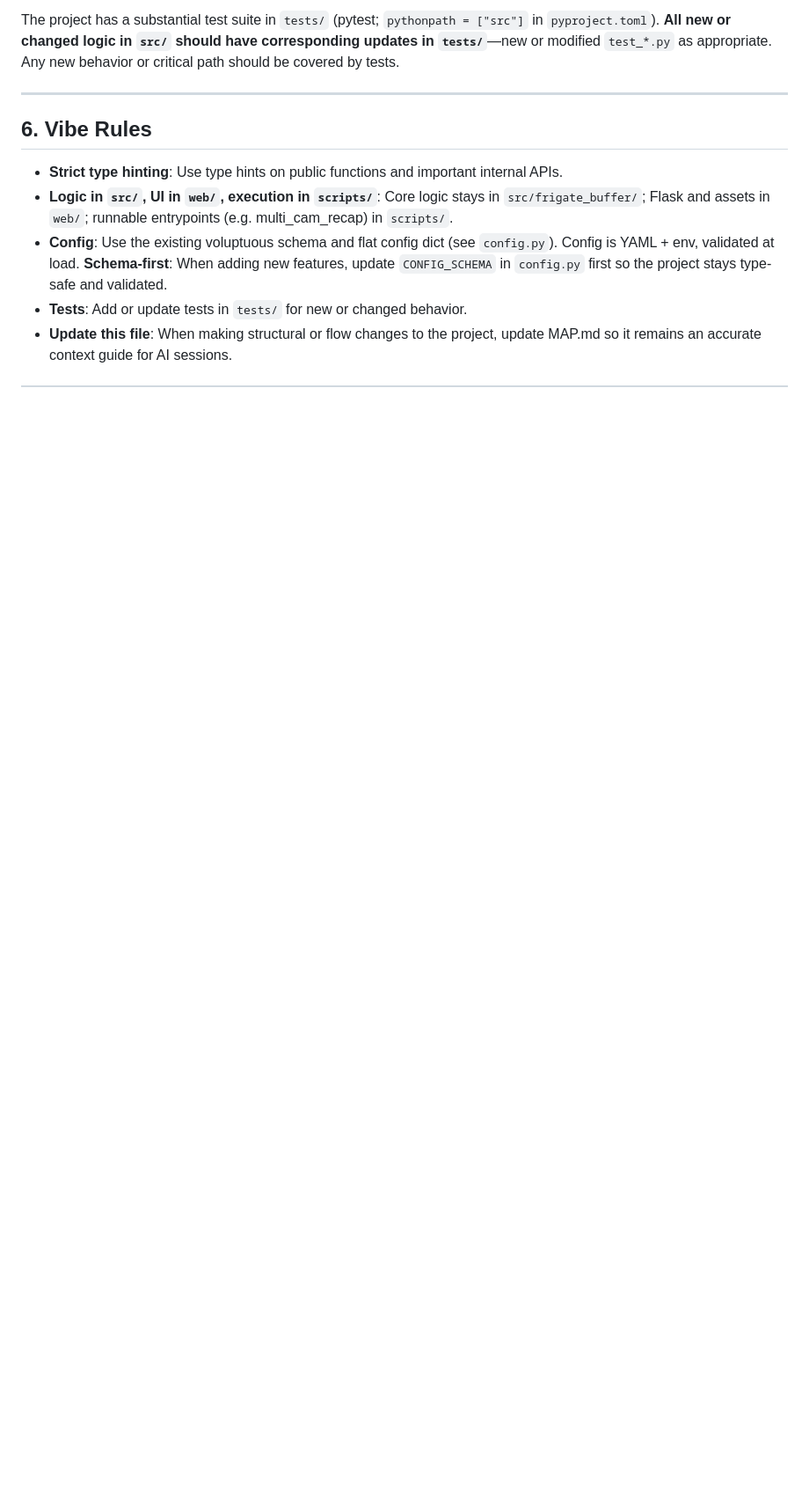
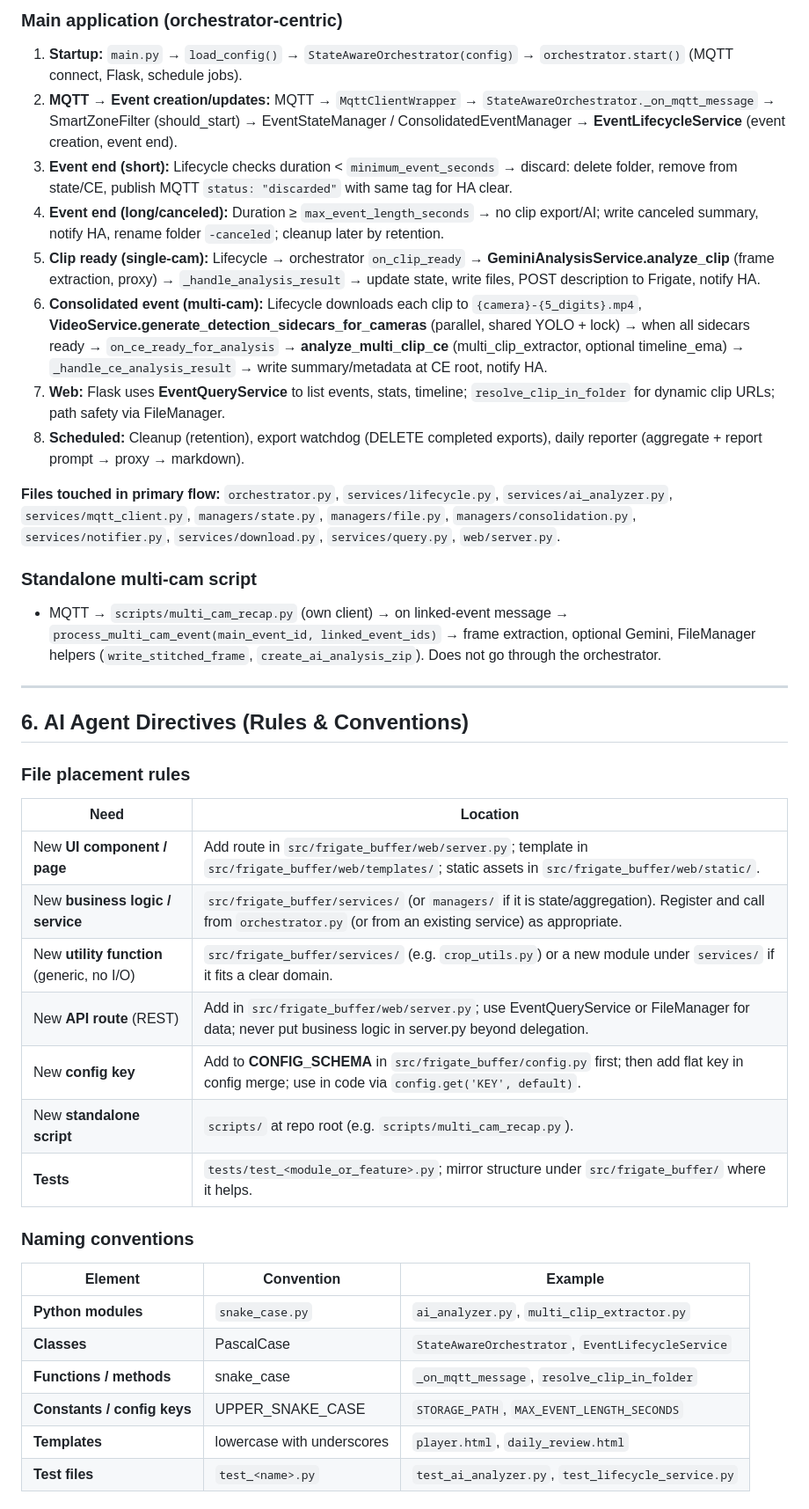
Before and after one commit to jballard86/frigate-event-buffer, a Markdown page: MAP.md, the part around one of its changes. Shown at 88% size. GitHub-like rendering; blank space fills up the shorter version.

```diff
--- a/MAP.md
+++ b/MAP.md
@@ -91,12 +262,45 @@ flowchart LR
 
-The project has a substantial test suite in `tests/` (pytest; `pythonpath = ["src"]` in `pyproject.toml`). **All new or changed logic in `src/` should have corresponding updates in `tests/`**—new or modified `test_*.py` as appropriate. Any new behavior or critical path should be covered by tests.
+### Main application (orchestrator-centric)
+
+1. **Startup:** `main.py` → `load_config()` → `StateAwareOrchestrator(config)` → `orchestrator.start()` (MQTT connect, Flask, schedule jobs).
+2. **MQTT → Event creation/updates:** MQTT → `MqttClientWrapper` → `StateAwareOrchestrator._on_mqtt_message` → SmartZoneFilter (should_start) → EventStateManager / ConsolidatedEventManager → **EventLifecycleService** (event creation, event end).
+3. **Event end (short):** Lifecycle checks duration &lt; `minimum_event_seconds` → discard: delete folder, remove from state/CE, publish MQTT `status: "discarded"` with same tag for HA clear.
+4. **Event end (long/canceled):** Duration ≥ `max_event_length_seconds` → no clip export/AI; write canceled summary, notify HA, rename folder `-canceled`; cleanup later by retention.
+5. **Clip ready (single-cam):** Lifecycle → orchestrator `on_clip_ready` → **GeminiAnalysisService.analyze_clip** (frame extraction, proxy) → `_handle_analysis_result` → update state, write files, POST description to Frigate, notify HA.
+6. **Consolidated event (multi-cam):** Lifecycle downloads each clip to `{camera}-{5_digits}.mp4`, **VideoService.generate_detection_sidecars_for_cameras** (parallel, shared YOLO + lock) → when all sidecars ready → `on_ce_ready_for_analysis` → **analyze_multi_clip_ce** (multi_clip_extractor, optional timeline_ema) → `_handle_ce_analysis_result` → write summary/metadata at CE root, notify HA.
+7. **Web:** Flask uses **EventQueryService** to list events, stats, timeline; `resolve_clip_in_folder` for dynamic clip URLs; path safety via FileManager.
+8. **Scheduled:** Cleanup (retention), export watchdog (DELETE completed exports), daily reporter (aggregate + report prompt → proxy → markdown).
+
+**Files touched in primary flow:** `orchestrator.py`, `services/lifecycle.py`, `services/ai_analyzer.py`, `services/mqtt_client.py`, `managers/state.py`, `managers/file.py`, `managers/consolidation.py`, `services/notifier.py`, `services/download.py`, `services/query.py`, `web/server.py`.
+
+### Standalone multi-cam script
+
+- MQTT → `scripts/multi_cam_recap.py` (own client) → on linked-event message → `process_multi_cam_event(main_event_id, linked_event_ids)` → frame extraction, optional Gemini, FileManager helpers (`write_stitched_frame`, `create_ai_analysis_zip`). Does not go through the orchestrator.
 
 ---
 
-## 6. Vibe Rules
+## 6. AI Agent Directives (Rules & Conventions)
 
-- **Strict type hinting**: Use type hints on public functions and important internal APIs.
-- **Logic in `src/`, UI in `web/`, execution in `scripts/`**: Core logic stays in `src/frigate_buffer/`; Flask and assets in `web/`; runnable entrypoints (e.g. multi_cam_recap) in `scripts/`.
-- **Config**: Use the existing voluptuous schema and flat config dict (see `config.py`). Config is YAML + env, validated at load. **Schema-first**: When adding new features, update `CONFIG_SCHEMA` in `config.py` first so the project stays type-safe and validated.
-- **Tests**: Add or update tests in `tests/` for new or changed behavior.
-- **Update this file**: When making structural or flow changes to the project, update MAP.md so it remains an accurate context guide for AI sessions.
+### File placement rules
+
+| Need | Location |
+|------|----------|
+| New **UI component / page** | Add route in `src/frigate_buffer/web/server.py`; template in `src/frigate_buffer/web/templates/`; static assets in `src/frigate_buffer/web/static/`. |
+| New **business logic / service** | `src/frigate_buffer/services/` (or `managers/` if it is state/aggregation). Register and call from `orchestrator.py` (or from an existing service) as appropriate. |
+| New **utility function** (generic, no I/O) | `src/frigate_buffer/services/` (e.g. `crop_utils.py`) or a new module under `services/` if it fits a clear domain. |
+| New **API route** (REST) | Add in `src/frigate_buffer/web/server.py`; use EventQueryService or FileManager for data; never put business logic in server.py beyond delegation. |
+| New **config key** | Add to **CONFIG_SCHEMA** in `src/frigate_buffer/config.py` first; then add flat key in config merge; use in code via `config.get('KEY', default)`. |
+| New **standalone script** | `scripts/` at repo root (e.g. `scripts/multi_cam_recap.py`). |
+| **Tests** | `tests/test_<module_or_feature>.py`; mirror structure under `src/frigate_buffer/` where it helps. |
+
+### Naming conventions
+
+| Element | Convention | Example |
+|---------|-------------|---------|
+| **Python modules** | `snake_case.py` | `ai_analyzer.py`, `multi_clip_extractor.py` |
+| **Classes** | PascalCase | `StateAwareOrchestrator`, `EventLifecycleService` |
+| **Functions / methods** | snake_case | `_on_mqtt_message`, `resolve_clip_in_folder` |
+| **Constants / config keys** | UPPER_SNAKE_CASE | `STORAGE_PATH`, `MAX_EVENT_LENGTH_SECONDS` |
+| **Templates** | lowercase with underscores | `player.html`, `daily_review.html` |
+| **Test files** | `test_<name>.py` | `test_ai_analyzer.py`, `test_lifecycle_service.py` |
+
```
Also changed, not shown: other parts of MAP.md (+246 -179 lines).
